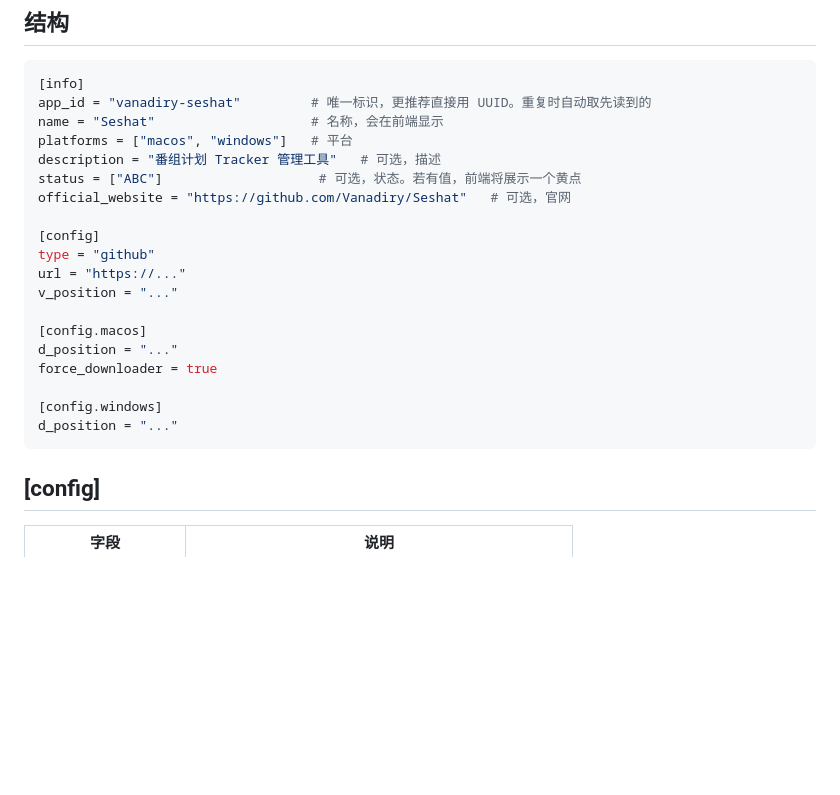
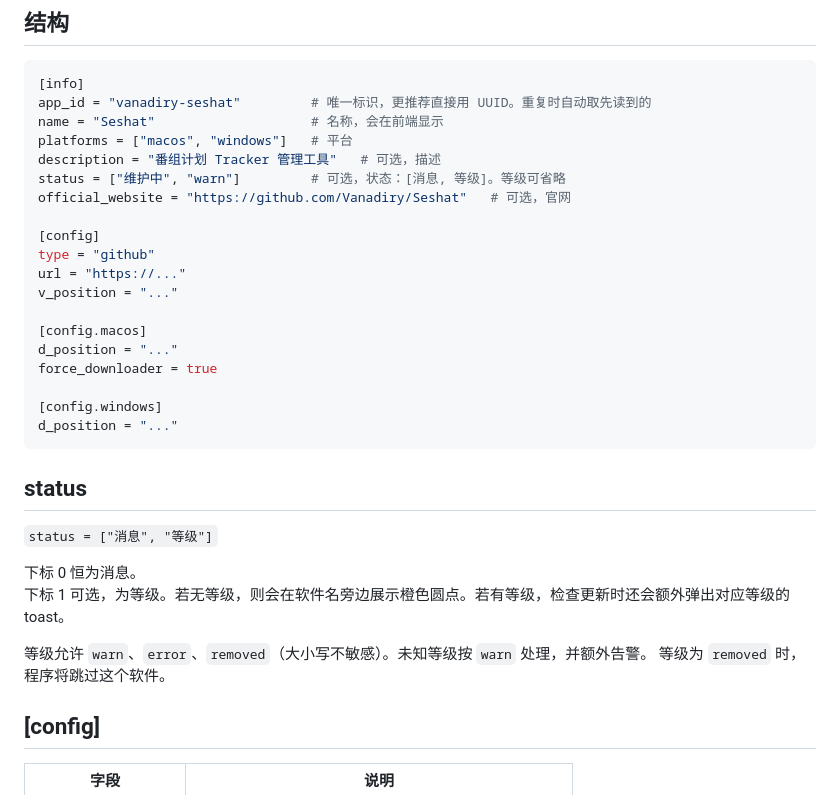
Before and after one commit to Vanadiry/Serein, a Markdown page: docs/rules/_toml.md, the part around the change. Rendered like a GitHub page; blank space fills up the shorter version.

Commit message:
docs: 更新文档和CHANGELOG

````diff
--- a/docs/rules/_toml.md
+++ b/docs/rules/_toml.md
@@ -10,7 +10,7 @@ app_id = "vanadiry-seshat"         # 唯一标识，更推荐直接用 UUID。
 name = "Seshat"                    # 名称，会在前端显示
 platforms = ["macos", "windows"]   # 平台
 description = "番组计划 Tracker 管理工具"   # 可选，描述
-status = ["ABC"]                    # 可选，状态。若有值，前端将展示一个黄点
+status = ["维护中", "warn"]         # 可选，状态：[消息, 等级]。等级可省略
 official_website = "https://github.com/Vanadiry/Seshat"   # 可选，官网
 
 [config]
@@ -25,6 +25,16 @@ force_downloader = true
 [config.windows]
 d_position = "..."
 ```
+
+## status
+
+`status = ["消息", "等级"]`
+
+下标 0 恒为消息。
+下标 1 可选，为等级。若无等级，则会在软件名旁边展示橙色圆点。若有等级，检查更新时还会额外弹出对应等级的 toast。
+
+等级允许 `warn`、`error`、`removed`（大小写不敏感）。未知等级按 `warn` 处理，并额外告警。
+等级为 `removed` 时，程序将跳过这个软件。
 
 ## [config]
 
````
Also changed, not shown: CHANGELOG.md (+6 -0 lines).
